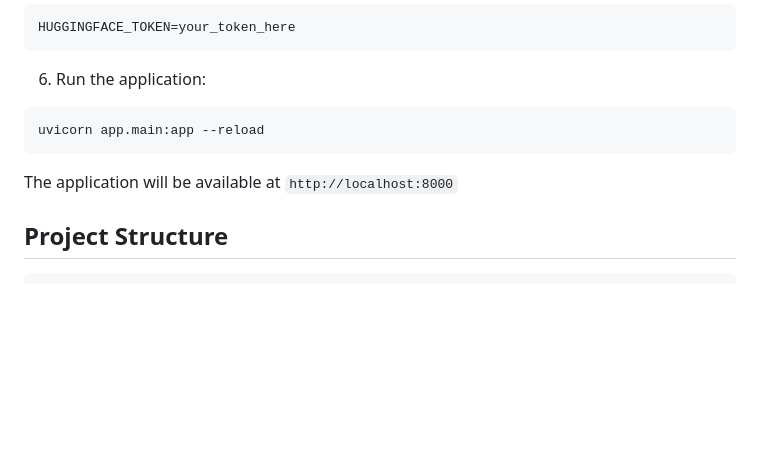
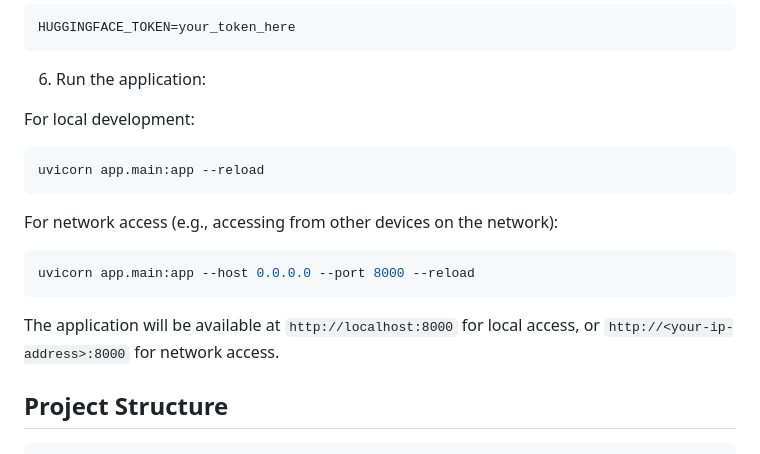
Before and after one commit to neurodyn/local-rag-llm-chat, a Markdown page: README.md, the part around the change. GitHub-like rendering; blank space fills up the shorter version.

````diff
--- a/README.md
+++ b/README.md
@@ -80,11 +80,18 @@ HUGGINGFACE_TOKEN=your_token_here
 ```
 
 6. Run the application:
+
+For local development:
 ```bash
 uvicorn app.main:app --reload
 ```
 
-The application will be available at `http://localhost:8000`
+For network access (e.g., accessing from other devices on the network):
+```bash
+uvicorn app.main:app --host 0.0.0.0 --port 8000 --reload
+```
+
+The application will be available at `http://localhost:8000` for local access, or `http://<your-ip-address>:8000` for network access.
 
 ## Project Structure
 
````
